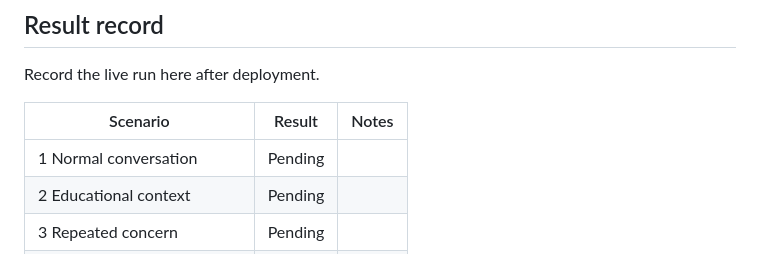
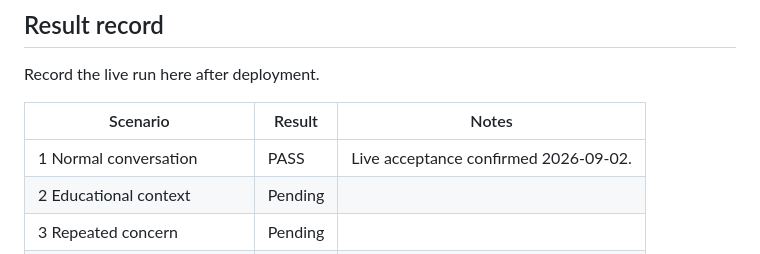
Before and after one commit to westcoastgtarp/aria-ai, a Markdown page: E2E-LIFELINE-WORKFLOW-TEST.md, the part around the change. Rendered like a GitHub page.

Commit message:
Mark E2E Lifeline test 1 as pass

```diff
--- a/E2E-LIFELINE-WORKFLOW-TEST.md
+++ b/E2E-LIFELINE-WORKFLOW-TEST.md
@@ -225,7 +225,7 @@ Record the live run here after deployment.
 
 | Scenario | Result | Notes |
 |---|---|---|
-| 1 Normal conversation | Pending | |
+| 1 Normal conversation | PASS | Live acceptance confirmed 2026-09-02. |
 | 2 Educational context | Pending | |
 | 3 Repeated concern | Pending | |
 | 4 Explicit support request | Pending | |
```
